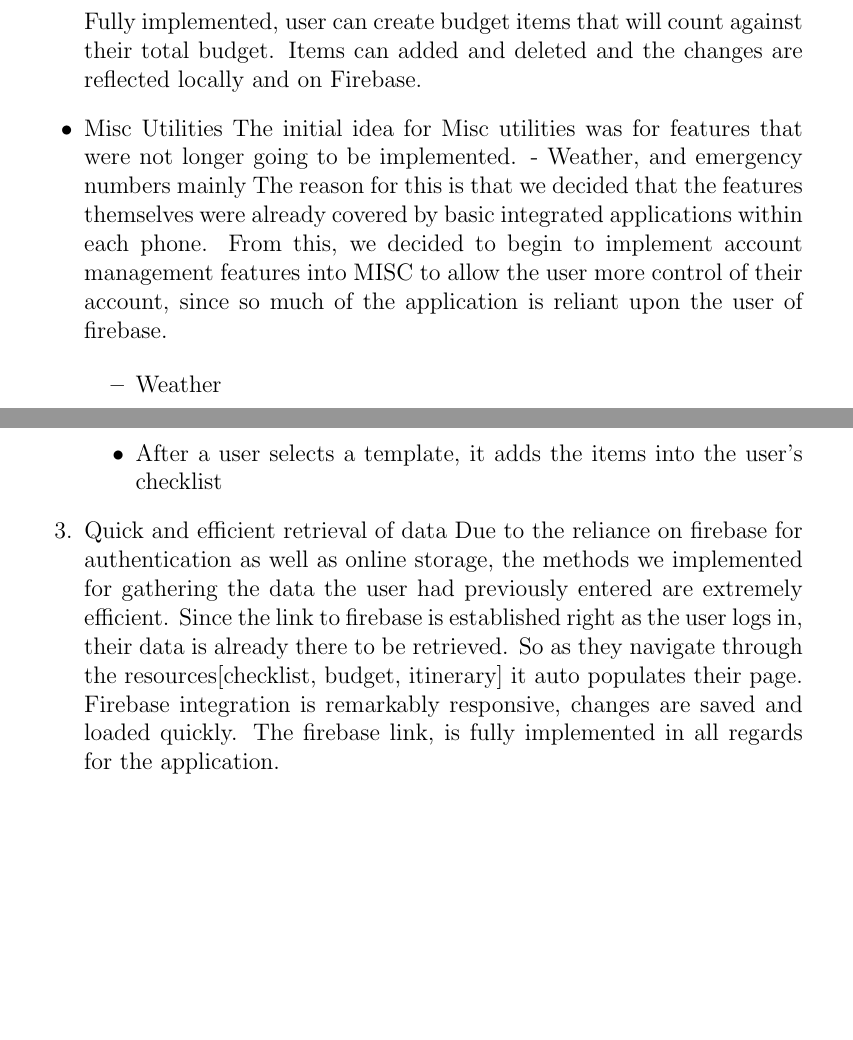
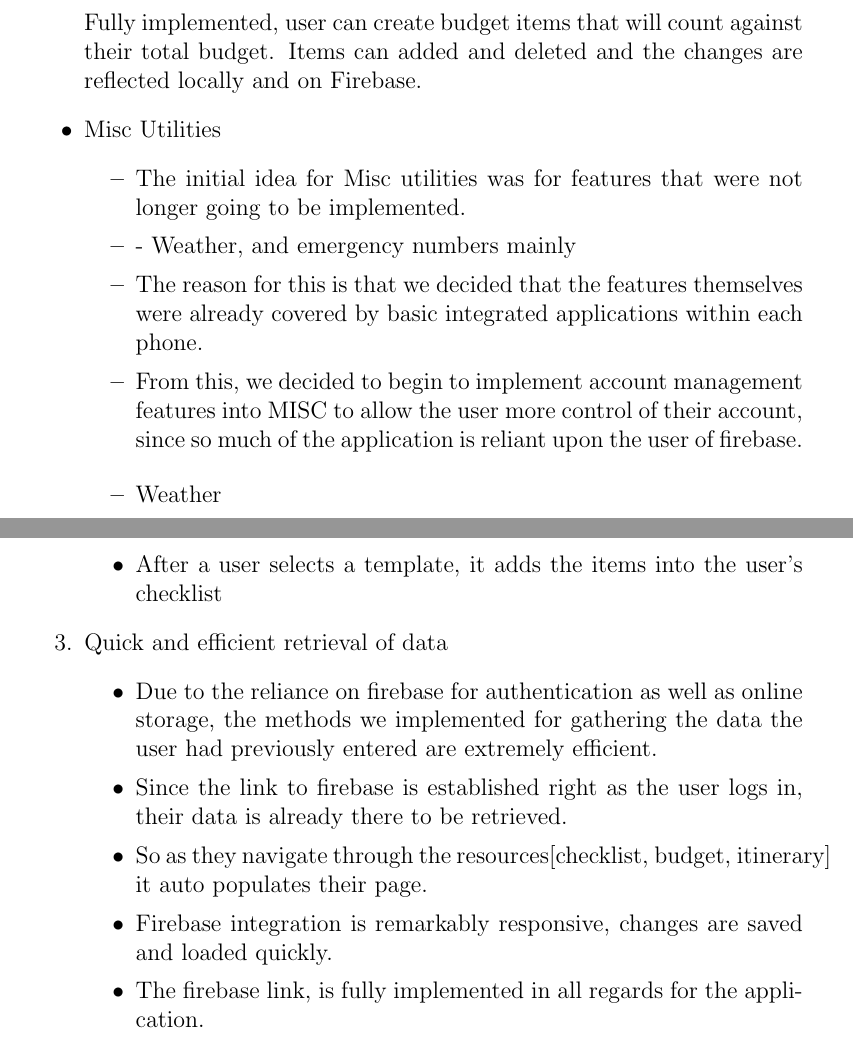
Before and after one commit to ZackMaurice/Trip-Ease, a LaTeX document (app/src/docs/comp3004-d4_benconzaham.tex): two parts of pages 2 and 3 of 3, joined at a grey line, cut so that both start at the same text, the shorter picture padded with empty space. Compiled offline with pdfLaTeX.

Commit message:
D4 - My Entries[Itemize] for cleanup

```diff
--- a/app/src/docs/comp3004-d4_benconzaham.tex
+++ b/app/src/docs/comp3004-d4_benconzaham.tex
@@ -51,11 +51,12 @@ Graham Shannon
 			Items can added and deleted and the changes are reflected locally and on Firebase.
 
 		\item{Misc Utilities}
-		The initial idea for Misc utilities was for features that were not longer going to be implemented.
-		- Weather, and emergency numbers mainly
-		The reason for this is that we decided that the features themselves were already covered by basic integrated applications within each phone.
-		From this, we decided to begin to implement account management features into MISC to allow the user more control of their account, since so much of the
-		application is reliant upon the user of firebase.
+		\begin{itemize}
+			\item 	The initial idea for Misc utilities was for features that were not longer going to be implemented.
+			\item 	- Weather, and emergency numbers mainly
+			\item 	The reason for this is that we decided that the features themselves were already covered by basic integrated applications within each phone.
+			\item 	From this, we decided to begin to implement account management features into MISC to allow the user more control of their account, since so much of the	application is reliant upon the user of firebase.
+		\end{itemize}
 
 
 
@@ -91,12 +92,14 @@ Graham Shannon
 		\end{itemize}
 
 		\item{Quick and efficient retrieval of data}
-		Due to the reliance on firebase for authentication as well as online storage, the methods we implemented for gathering the data the user had previously entered
-		are extremely efficient.
-		Since the link to firebase is established right as the user logs in, their data is already there to be retrieved.
-		So as they navigate through the resources[checklist, budget, itinerary] it auto populates their page.
-		Firebase integration is remarkably responsive, changes are saved and loaded quickly.
-		The firebase link, is fully implemented in all regards for the application.
+			\begin{itemize}
+			\item  Due to the reliance on firebase for authentication as well as online storage, the methods we implemented for gathering the data the user had previously entered
+			are extremely efficient.
+			\item Since the link to firebase is established right as the user logs in, their data is already there to be retrieved.
+			\item So as they navigate through the resources[checklist, budget, itinerary] it auto populates their page.
+			\item Firebase integration is remarkably responsive, changes are saved and loaded quickly.
+			\item The firebase link, is fully implemented in all regards for the application.
+			\end{itemize}
 	\end{enumerate}
 
 	\pagebreak
```
